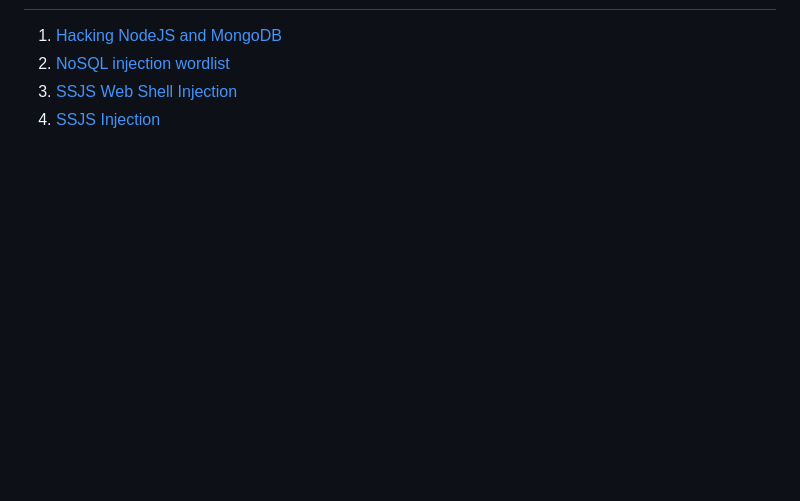
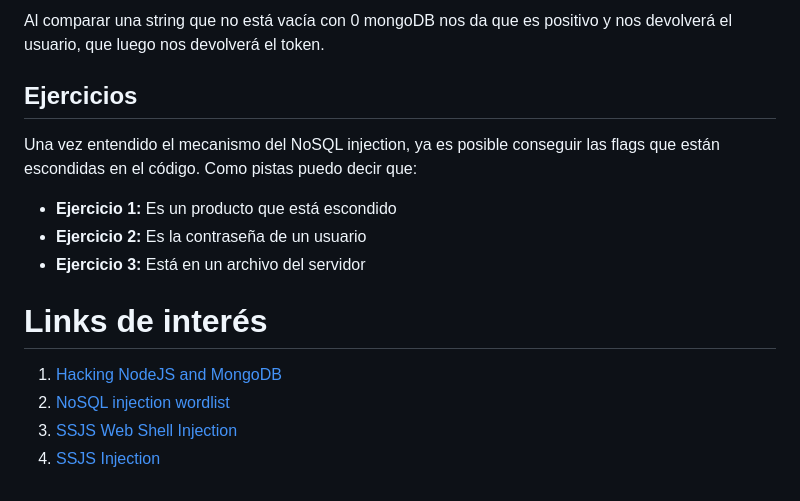
Before and after one commit to snooze6/dusty-node, a Markdown page: readme.md, the part around the change printed below. Drawn GitHub-style; blank space fills up the shorter version.

```diff
--- a/readme.md
+++ b/readme.md
@@ -49,3 +74,14 @@ Y la aplicación debería estar disponible en [http://localhost:1337](http://loc
+Al comparar una string que no está vacía con 0 mongoDB nos da que es positivo y nos devolverá el usuario, que luego nos devolverá el token.
+
+## Ejercicios
+
+Una vez entendido el mecanismo del NoSQL injection, ya es posible conseguir las flags que están escondidas en el código. Como pistas puedo decir que:
+
+* __Ejercicio 1:__ Es un producto que está escondido
+* __Ejercicio 2:__ Es la contraseña de un usuario
+* __Ejercicio 3:__ Está en un archivo del servidor
+
+# Links de interés
 
 1. [Hacking NodeJS and MongoDB](http://blog.websecurify.com/2014/08/hacking-nodejs-and-mongodb.html)
 2. [NoSQL injection wordlist](https://github.com/cr0hn/nosqlinjection_wordlists/blob/master/mongodb_nosqli.txt)
```
Also changed, not shown: other parts of readme.md (+36 -11 lines), evidences/ev1.png (added), evidences/ev2.png (added), 1 other file.
